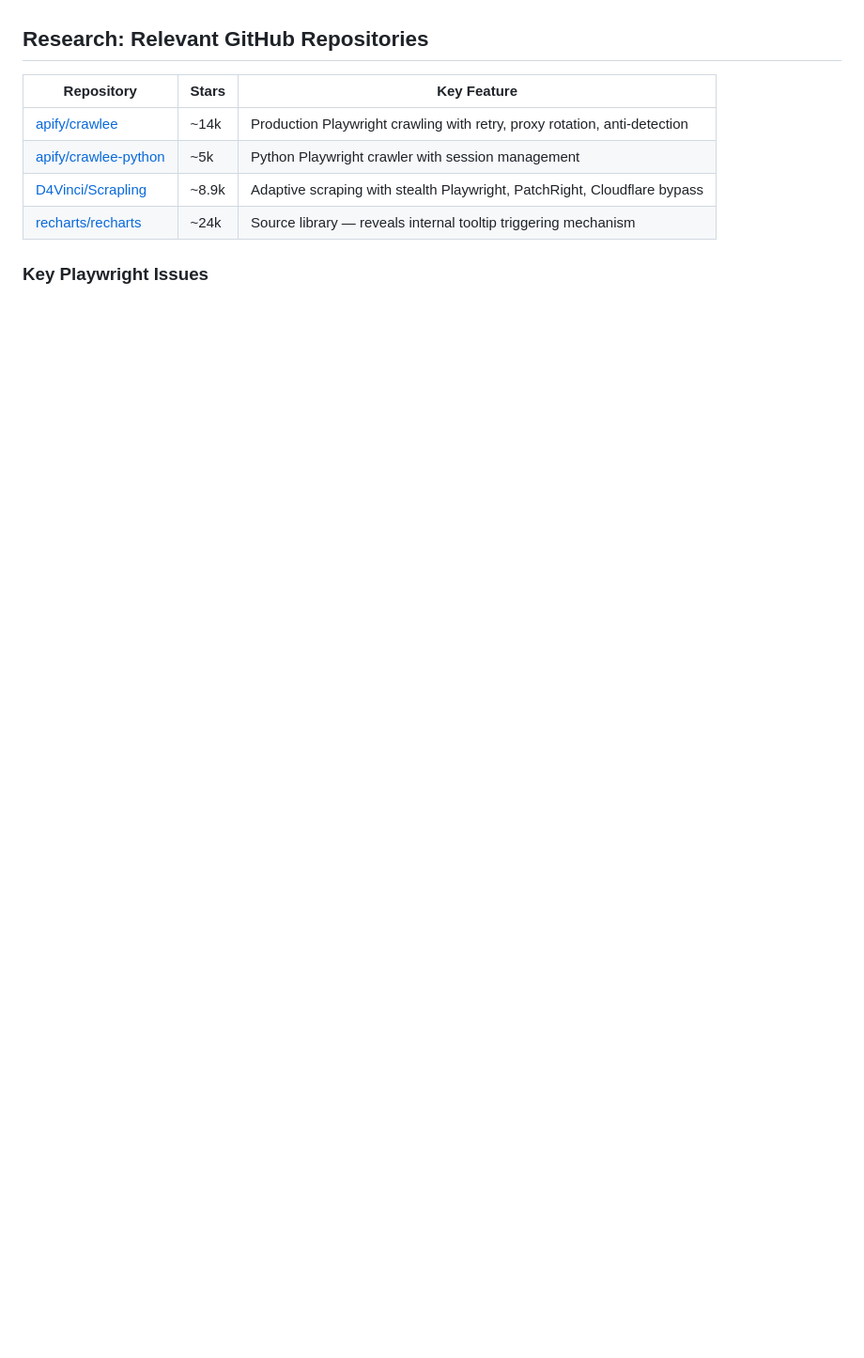
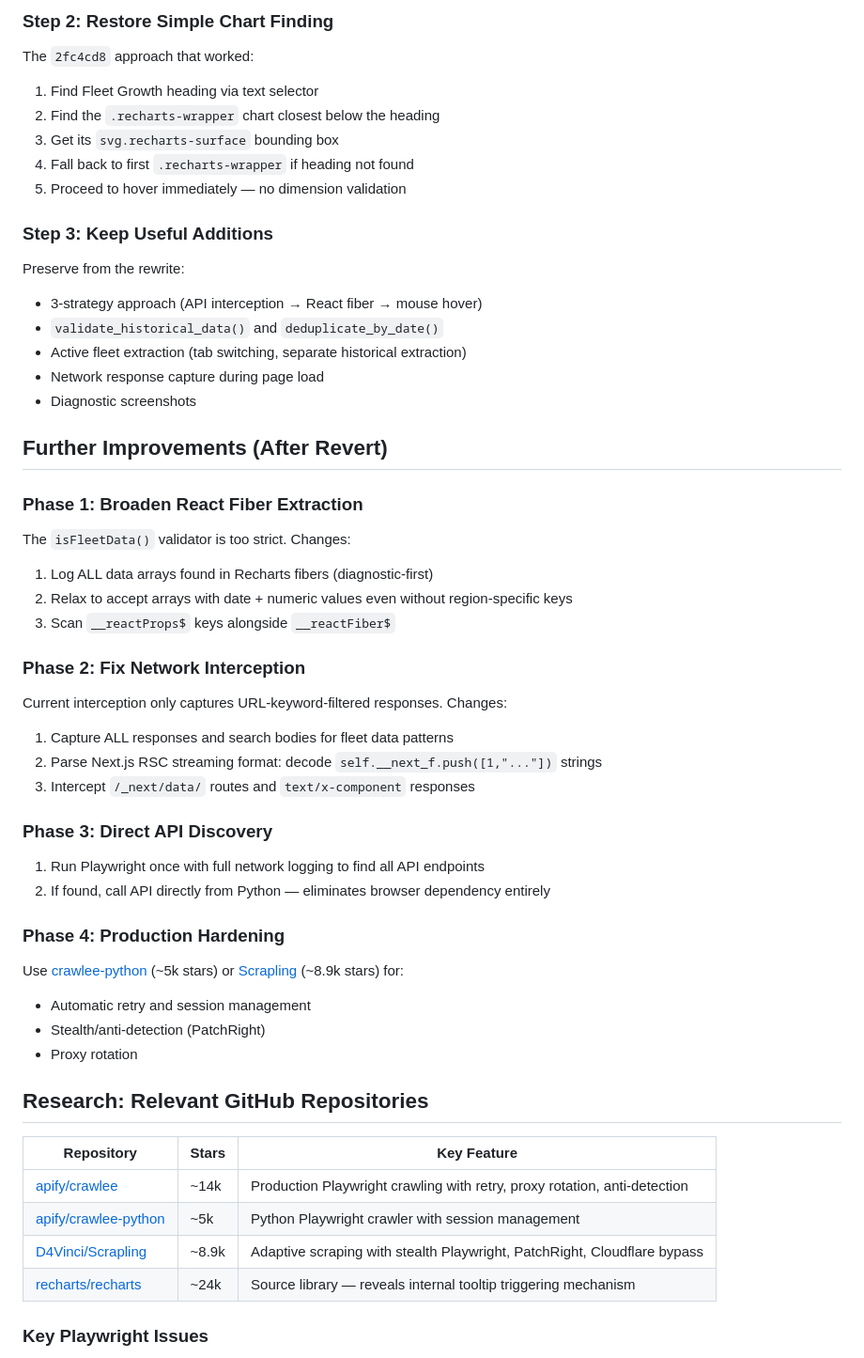
Before and after one commit to kangning-huang/tesla_robotaxi_mile_per_incident_tracker, a Markdown page: docs/SCRAPING_IMPROVEMENT_PLAN.md, the part around one of its changes. Shown at 94% size. Rendered like a GitHub page; blank space fills up the shorter version.

```diff
--- a/docs/SCRAPING_IMPROVEMENT_PLAN.md
+++ b/docs/SCRAPING_IMPROVEMENT_PLAN.md
@@ -31,3 +76,49 @@ The scraper (`scripts/scrape_fleet_data.py`, 2759 lines) uses Playwright to:
+### Step 2: Restore Simple Chart Finding
+
+The `2fc4cd8` approach that worked:
+1. Find Fleet Growth heading via text selector
+2. Find the `.recharts-wrapper` chart closest below the heading
+3. Get its `svg.recharts-surface` bounding box
+4. Fall back to first `.recharts-wrapper` if heading not found
+5. Proceed to hover immediately — no dimension validation
+
+### Step 3: Keep Useful Additions
+
+Preserve from the rewrite:
+- 3-strategy approach (API interception → React fiber → mouse hover)
+- `validate_historical_data()` and `deduplicate_by_date()`
+- Active fleet extraction (tab switching, separate historical extraction)
+- Network response capture during page load
+- Diagnostic screenshots
+
+## Further Improvements (After Revert)
+
+### Phase 1: Broaden React Fiber Extraction
+
+The `isFleetData()` validator is too strict. Changes:
+1. Log ALL data arrays found in Recharts fibers (diagnostic-first)
+2. Relax to accept arrays with date + numeric values even without region-specific keys
+3. Scan `__reactProps$` keys alongside `__reactFiber$`
+
+### Phase 2: Fix Network Interception
+
+Current interception only captures URL-keyword-filtered responses. Changes:
+1. Capture ALL responses and search bodies for fleet data patterns
+2. Parse Next.js RSC streaming format: decode `self.__next_f.push([1,"..."])` strings
+3. Intercept `/_next/data/` routes and `text/x-component` responses
+
+### Phase 3: Direct API Discovery
+
+1. Run Playwright once with full network logging to find all API endpoints
+2. If found, call API directly from Python — eliminates browser dependency entirely
+
+### Phase 4: Production Hardening
+
+Use [crawlee-python](https://github.com/apify/crawlee-python) (~5k stars) or
+[Scrapling](https://github.com/D4Vinci/Scrapling) (~8.9k stars) for:
+- Automatic retry and session management
+- Stealth/anti-detection (PatchRight)
+- Proxy rotation
 
 ## Research: Relevant GitHub Repositories
 
```
Also changed, not shown: other parts of docs/SCRAPING_IMPROVEMENT_PLAN.md (+68 -76 lines).
